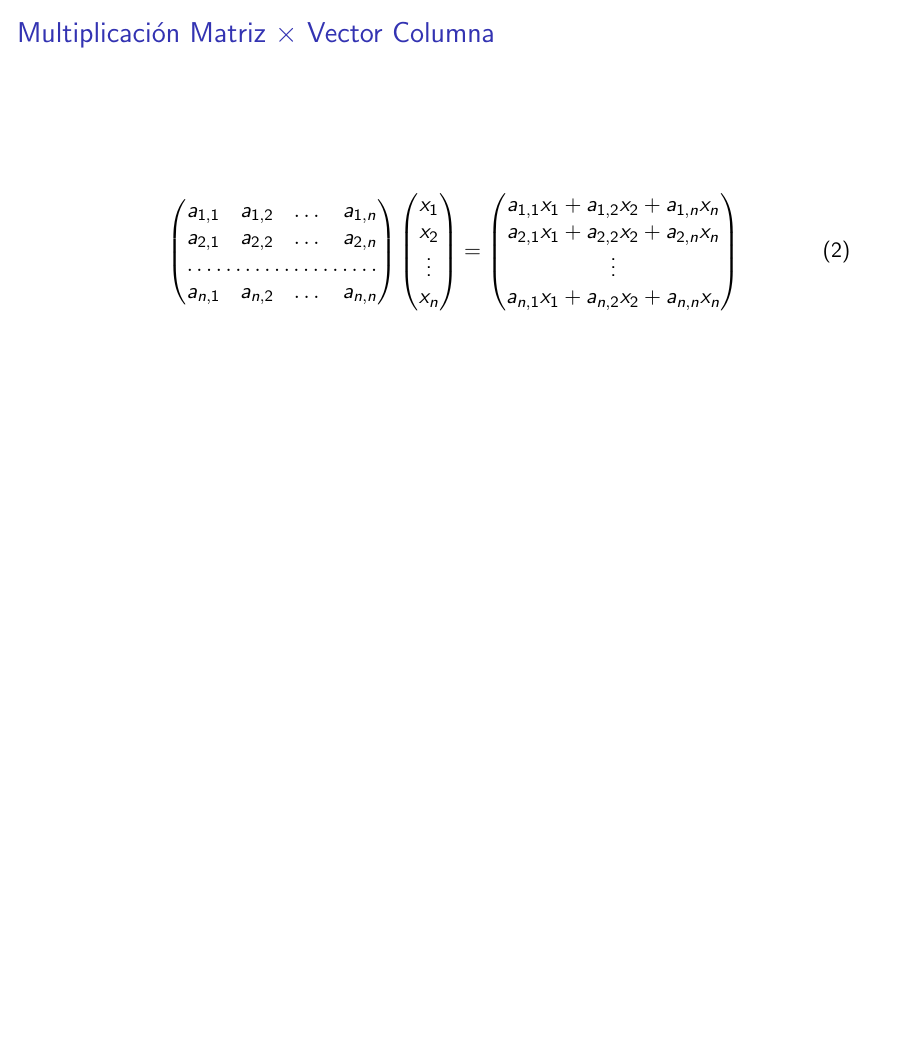
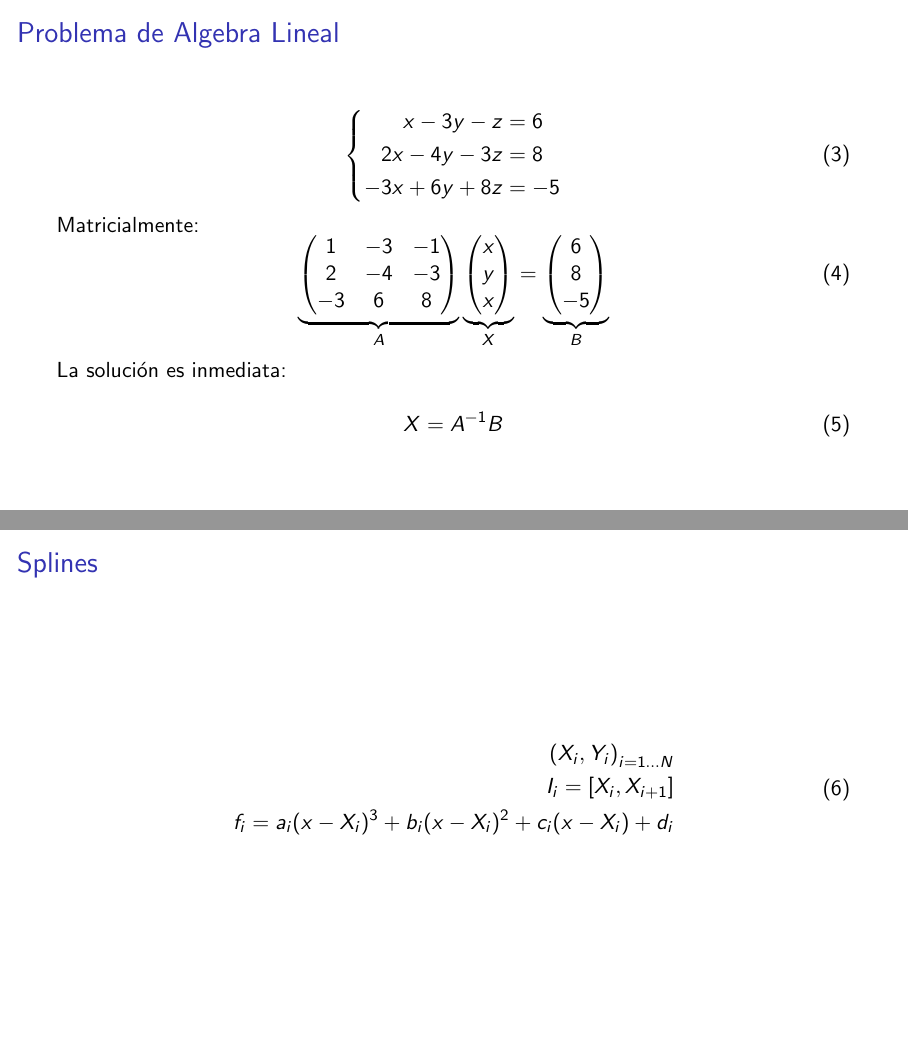
Before and after one commit to Modelizacion-de-Materiales/ModelizacionSolucionProblemas, LaTeX slides (Guia0/handout.tex, which reads Guia0/Problema-AlgebraLineal.tex, Guia0/Problema-splines.tex): page 5 of 5 before the commit and pages 6 and 7 of 9 after it, the two joined at a grey line, the shorter picture padded with empty space. Compiled offline with pdfLaTeX.

Commit message:
empece a pasar el resultado del problema de splines

```diff
--- /dev/null
+++ b/Guia0/Problema-AlgebraLineal.tex
@@ -0,0 +1,58 @@
+\section{Problema de Algebra Lineal}
+
+\mode<article>
+
+Aquí tenemos un muy simple problema de álgebra lineal.
+El objetivo del mismo es simplemente introducir las herramientas
+que nos permitiran resolverlo. De nunguna manera se
+prentende que el alumno programe la solución .
+
+Nuestro problema es sencillo,
+
+\mode*
+
+\begin{frame}[label=FrameEquationAlgebraLineal]
+  \frametitle<presentation>{Problema de Algebra Lineal}
+
+  \begin{equation}
+    \left\{
+      \begin{aligned}
+	x - 3y -z &= 6 \\
+	2 x -4 y -3 z &= 8 \\
+	-3 x + 6 y + 8z &= -5
+      \end{aligned}
+    \right.
+  \end{equation}
+  Matricialmente:
+  \begin{equation}
+    \underbrace{
+    \begin{pmatrix}
+      1 & -3 & -1 \\
+      2 & -4 & -3 \\
+      -3 & 6 & 8
+    \end{pmatrix}
+  }_A
+    \underbrace{
+    \begin{pmatrix}
+      x \\ y \\ x
+    \end{pmatrix}
+  }_X
+    =
+    \underbrace{
+    \begin{pmatrix}
+      6 \\8 \\ -5
+    \end{pmatrix}
+  }_B
+  \end{equation}
+
+  La solución es inmediata:
+
+  \begin{equation}
+    X = A^{-1} B
+  \end{equation}
+\end{frame}
+
+\mode<article>
+
+La implementación implica usar las funciones disponibles
+en nuestras herramientas. Como vimos en el apunte
--- /dev/null
+++ b/Guia0/Problema-splines.tex
@@ -0,0 +1,20 @@
+\section{Splines}
+
+\mode<article>
+
+Este problema ya ha sido tratado en el apunte ``Cuentas
+de Interpolación''. Aquí usaremos los resultados que habíamos obtenido allí.
+simplemente recordaremos que tenemos una serie de puntos experimentales
+por lo que queremos hacer pasar una función definida a tramos.
+
+\mode*
+\begin{frame}<presentation>[label=FrameDefinicionSplines]
+  \frametitle{Splines}
+  \begin{equation}
+    \begin{split}
+    { (X_i, Y_i) }_{i = 1 \dots N}\\
+      I_i = \left[ X_i , X_{i+1} \right] \\
+      f_i = a_i (x - X_i)^3 + b_i (x-X_i)^2 + c_i (x-X_i) + d_i
+    \end{split}
+  \end{equation}
+\end{frame}
```
Also changed, not shown: Guia0/Problema-MultimplicarMatrices.tex (+11 -12 lines), Guia0/main.tex (+5 -0 lines), Guia0/Makefile, Guia0/Problema-AlgebraLineal.tex (6 more changed lines), Guia0/Problema-splines.tex (64 more changed lines).
